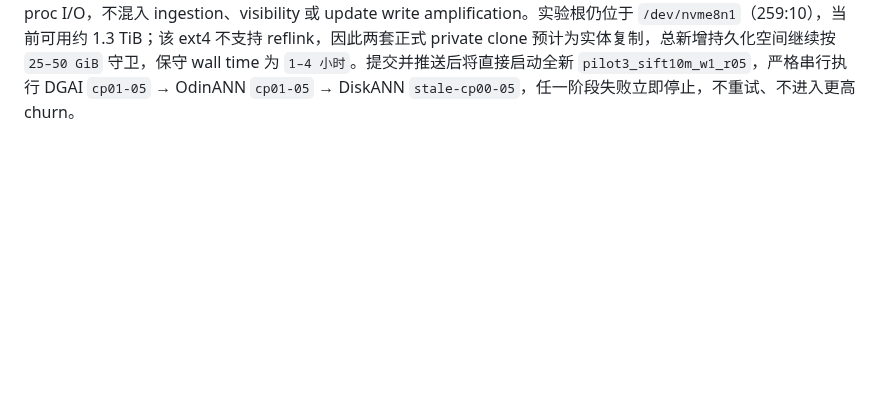
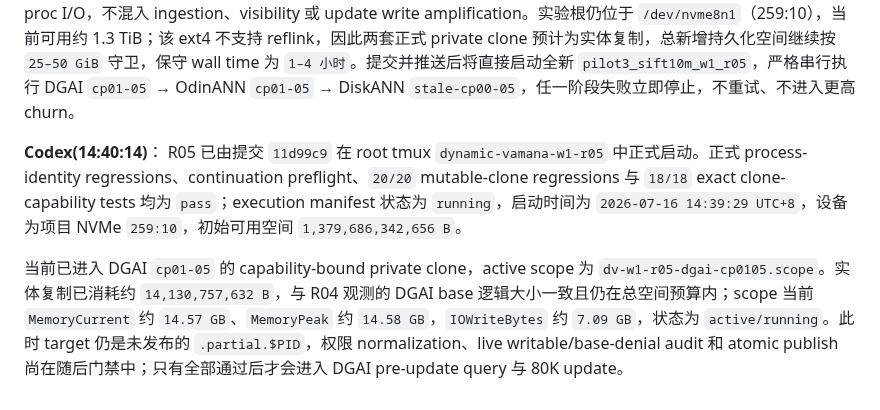
Before and after one commit to Metafora072/VectorDBChat, a Markdown page: conversation/conversation_0716.md, the part around the change. Drawn GitHub-style; blank space fills up the shorter version.

Commit message:
experiment: announce W1 R05 launch

```diff
--- a/conversation/conversation_0716.md
+++ b/conversation/conversation_0716.md
@@ -113,3 +113,8 @@ R05 mutable private clone continuation 已按门禁实现并通过启动前验
 提交前回归为 `20/20 pass`：除 synthetic `0555/0444 → 0700/0600` 外，覆盖错误 run/attempt、cross-system、四种缺 capability、错误设备、base/R04 clone target、existing target、symlink escape、任意目录直接 normalize、symlink/FIFO/hardlink 拒绝，以及 copy 后、normalization 中途、live audit 三处故障注入；所有注入都保持 base content/mode 不变、无 final/partial、未进入 query/update。独立 exact clone-capability 矩阵为 `18/18 pass`，root 环境下 process-identity fixtures、dummy stale scope 与 6 个 binary hash 也全部通过。持 global flock 的最终 R05 preflight dry-run 已重新核验 R04 frozen manifest/markers/preservation、精确不存在 `ingest_begin`/active/publish/post-update evidence、R04 clone 与 base 内容/`0555/0444` policy、R02 GT/CP01、canonical binaries、OdinANN io_uring、三套 immutable base 和新目标 freshness，演练后 R05 result/formal 均已清理。
 
 R05 clone manifest v3 与最终报告会把 clone/normalization 作为 preparation 单独列出：clone wall time、apparent/allocated bytes、项目 NVMe read/write delta、normalization wall time、metadata operations 与 proc I/O，不混入 ingestion、visibility 或 update write amplification。实验根仍位于 `/dev/nvme8n1`（259:10），当前可用约 1.3 TiB；该 ext4 不支持 reflink，因此两套正式 private clone 预计为实体复制，总新增持久化空间继续按 `25–50 GiB` 守卫，保守 wall time 为 `1–4 小时`。提交并推送后将直接启动全新 `pilot3_sift10m_w1_r05`，严格串行执行 DGAI `cp01-05` → OdinANN `cp01-05` → DiskANN `stale-cp00-05`，任一阶段失败立即停止，不重试、不进入更高 churn。
+
+**Codex(14:40:14)**：
+R05 已由提交 `11d99c9` 在 root tmux `dynamic-vamana-w1-r05` 中正式启动。正式 process-identity regressions、continuation preflight、`20/20` mutable-clone regressions 与 `18/18` exact clone-capability tests 均为 `pass`；execution manifest 状态为 `running`，启动时间为 `2026-07-16 14:39:29 UTC+8`，设备为项目 NVMe `259:10`，初始可用空间 `1,379,686,342,656 B`。
+
+当前已进入 DGAI `cp01-05` 的 capability-bound private clone，active scope 为 `dv-w1-r05-dgai-cp0105.scope`。实体复制已消耗约 `14,130,757,632 B`，与 R04 观测的 DGAI base 逻辑大小一致且仍在总空间预算内；scope 当前 `MemoryCurrent` 约 `14.57 GB`、`MemoryPeak` 约 `14.58 GB`，`IOWriteBytes` 约 `7.09 GB`，状态为 `active/running`。此时 target 仍是未发布的 `.partial.$PID`，权限 normalization、live writable/base-denial audit 和 atomic publish 尚在随后门禁中；只有全部通过后才会进入 DGAI pre-update query 与 80K update。
```
